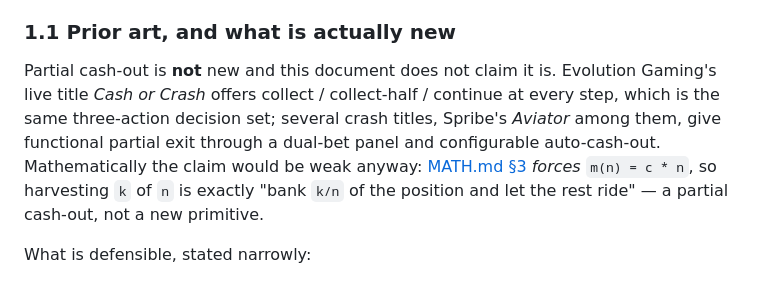
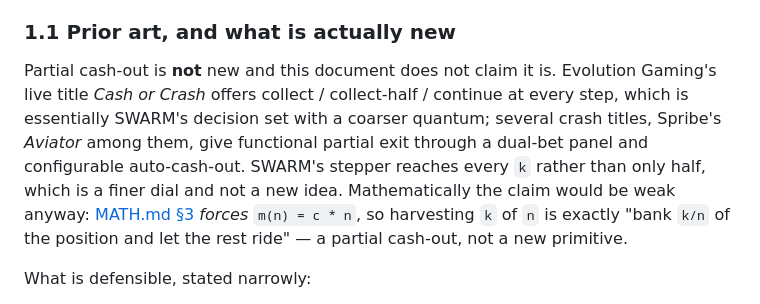
Before and after one commit to metaforismo/swarm, a Markdown page: docs/DESIGN.md, the part around the change. Drawn GitHub-style.

Commit message:
docs(design): state the prior-art comparison against the finer harvest quantum
The stepper reaches every k, so the round-2 sentence describing Cash or
Crash's collect-half as "the same three-action decision set" now
understates SWARM's control surface rather than overstating it. Says which
direction the difference runs, and keeps the claim as narrow as it was.

Co-Authored-By: Claude Fable 5 <noreply@anthropic.com>

```diff
--- a/docs/DESIGN.md
+++ b/docs/DESIGN.md
@@ -47,12 +47,13 @@ clock running anywhere.
 
 Partial cash-out is **not** new and this document does not claim it is. Evolution
 Gaming's live title *Cash or Crash* offers collect / collect-half / continue at
-every step, which is the same three-action decision set; several crash titles,
-Spribe's *Aviator* among them, give functional partial exit through a dual-bet
-panel and configurable auto-cash-out. Mathematically the claim would be weak
-anyway: [MATH.md §3](MATH.md) *forces* `m(n) = c * n`, so harvesting `k` of `n`
-is exactly "bank `k/n` of the position and let the rest ride" — a partial
-cash-out, not a new primitive.
+every step, which is essentially SWARM's decision set with a coarser quantum;
+several crash titles, Spribe's *Aviator* among them, give functional partial exit
+through a dual-bet panel and configurable auto-cash-out. SWARM's stepper reaches
+every `k` rather than only half, which is a finer dial and not a new idea.
+Mathematically the claim would be weak anyway: [MATH.md §3](MATH.md) *forces*
+`m(n) = c * n`, so harvesting `k` of `n` is exactly "bank `k/n` of the position
+and let the rest ride" — a partial cash-out, not a new primitive.
 
 What is defensible, stated narrowly:
 
```
